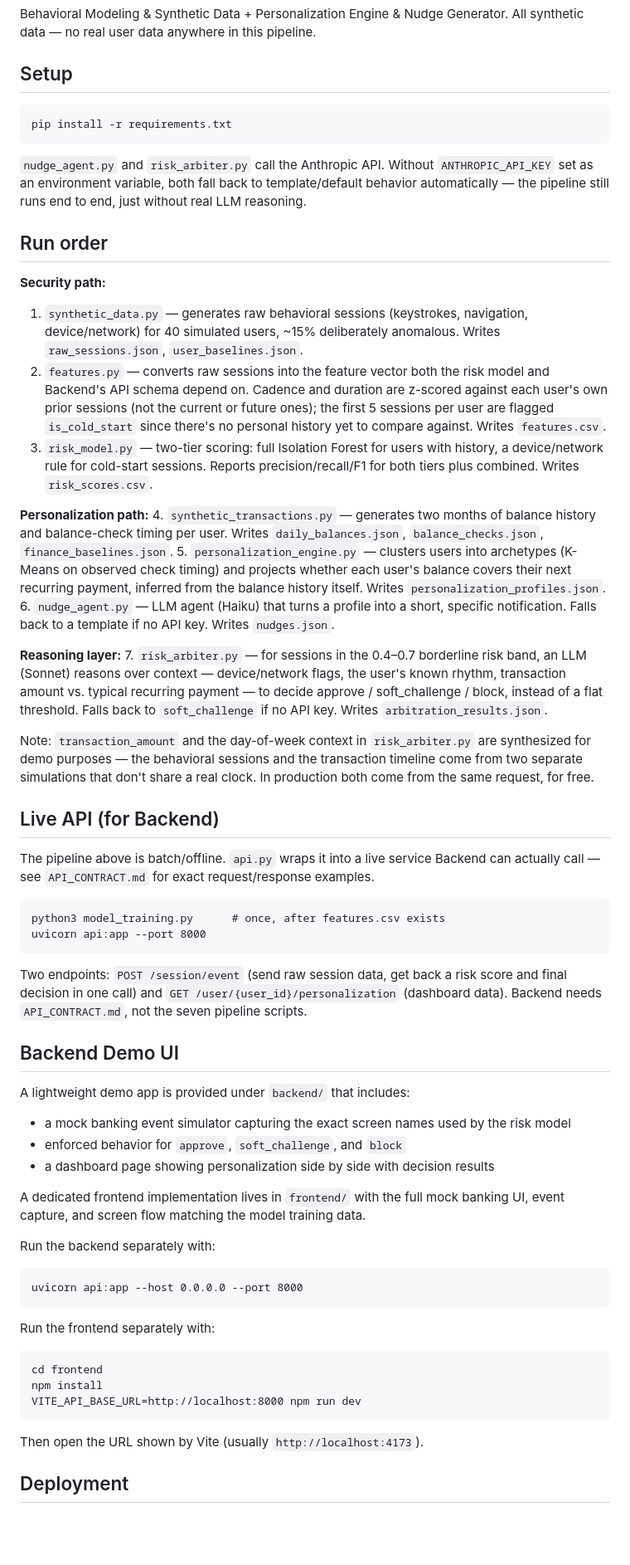
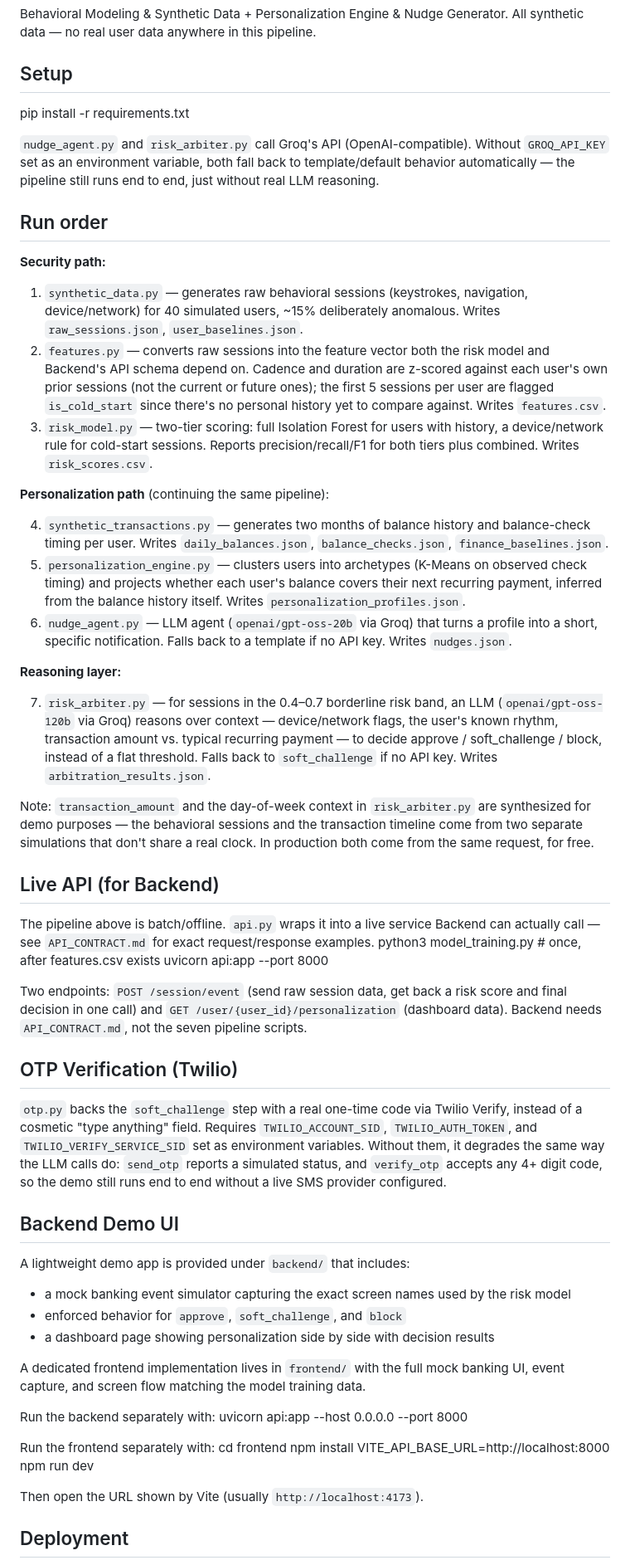
Before and after one commit to Schwoz17/pulse-project, a Markdown page: README.md, the part around one of its changes. Shown at 83% size. Rendered like a GitHub page; blank space fills up the shorter version.

Commit message:
Update README to reflect Groq migration and current OTP/testing status
Updated README to reflect changes in API calls and verification methods.

````diff
--- a/README.md
+++ b/README.md
@@ -4,30 +4,30 @@ Behavioral Modeling & Synthetic Data + Personalization Engine & Nudge Generator.
 All synthetic data — no real user data anywhere in this pipeline.
 
 ## Setup
+pip install -r requirements.txt
 
-```
-pip install -r requirements.txt
-```
-
-`nudge_agent.py` and `risk_arbiter.py` call the Anthropic API. Without
-`ANTHROPIC_API_KEY` set as an environment variable, both fall back to
+`nudge_agent.py` and `risk_arbiter.py` call Groq's API (OpenAI-compatible).
+Without `GROQ_API_KEY` set as an environment variable, both fall back to
 template/default behavior automatically — the pipeline still runs end
 to end, just without real LLM reasoning.
 
 ## Run order
 
 **Security path:**
+
 1. `synthetic_data.py` — generates raw behavioral sessions (keystrokes, navigation, device/network) for 40 simulated users, ~15% deliberately anomalous. Writes `raw_sessions.json`, `user_baselines.json`.
 2. `features.py` — converts raw sessions into the feature vector both the risk model and Backend's API schema depend on. Cadence and duration are z-scored against each user's own prior sessions (not the current or future ones); the first 5 sessions per user are flagged `is_cold_start` since there's no personal history yet to compare against. Writes `features.csv`.
 3. `risk_model.py` — two-tier scoring: full Isolation Forest for users with history, a device/network rule for cold-start sessions. Reports precision/recall/F1 for both tiers plus combined. Writes `risk_scores.csv`.
 
-**Personalization path:**
+**Personalization path** (continuing the same pipeline):
+
 4. `synthetic_transactions.py` — generates two months of balance history and balance-check timing per user. Writes `daily_balances.json`, `balance_checks.json`, `finance_baselines.json`.
 5. `personalization_engine.py` — clusters users into archetypes (K-Means on observed check timing) and projects whether each user's balance covers their next recurring payment, inferred from the balance history itself. Writes `personalization_profiles.json`.
-6. `nudge_agent.py` — LLM agent (Haiku) that turns a profile into a short, specific notification. Falls back to a template if no API key. Writes `nudges.json`.
+6. `nudge_agent.py` — LLM agent (`openai/gpt-oss-20b` via Groq) that turns a profile into a short, specific notification. Falls back to a template if no API key. Writes `nudges.json`.
 
 **Reasoning layer:**
-7. `risk_arbiter.py` — for sessions in the 0.4–0.7 borderline risk band, an LLM (Sonnet) reasons over context — device/network flags, the user's known rhythm, transaction amount vs. typical recurring payment — to decide approve / soft_challenge / block, instead of a flat threshold. Falls back to `soft_challenge` if no API key. Writes `arbitration_results.json`.
+
+7. `risk_arbiter.py` — for sessions in the 0.4–0.7 borderline risk band, an LLM (`openai/gpt-oss-120b` via Groq) reasons over context — device/network flags, the user's known rhythm, transaction amount vs. typical recurring payment — to decide approve / soft_challenge / block, instead of a flat threshold. Falls back to `soft_challenge` if no API key. Writes `arbitration_results.json`.
 
 Note: `transaction_amount` and the day-of-week context in `risk_arbiter.py`
 are synthesized for demo purposes — the behavioral sessions and the
@@ -39,20 +39,26 @@ a real clock. In production both come from the same request, for free.
 The pipeline above is batch/offline. `api.py` wraps it into a live
 service Backend can actually call — see `API_CONTRACT.md` for exact
 request/response examples.
-
-```
 python3 model_training.py      # once, after features.csv exists
 uvicorn api:app --port 8000
-```
 
 Two endpoints: `POST /session/event` (send raw session data, get back
-a risk score and final decision in one call) and
-`GET /user/{user_id}/personalization` (dashboard data). Backend needs
-`API_CONTRACT.md`, not the seven pipeline scripts.
+a risk score and final decision in one call) and `GET /user/{user_id}/personalization` (dashboard data). Backend needs `API_CONTRACT.md`, not the seven pipeline scripts.
+
+## OTP Verification (Twilio)
+
+`otp.py` backs the `soft_challenge` step with a real one-time code via
+Twilio Verify, instead of a cosmetic "type anything" field. Requires
+`TWILIO_ACCOUNT_SID`, `TWILIO_AUTH_TOKEN`, and `TWILIO_VERIFY_SERVICE_SID`
+set as environment variables. Without them, it degrades the same way the
+LLM calls do: `send_otp` reports a simulated status, and `verify_otp`
+accepts any 4+ digit code, so the demo still runs end to end without a
+live SMS provider configured.
 
 ## Backend Demo UI
 
 A lightweight demo app is provided under `backend/` that includes:
+
 - a mock banking event simulator capturing the exact screen names used by the risk model
 - enforced behavior for `approve`, `soft_challenge`, and `block`
 - a dashboard page showing personalization side by side with decision results
@@ -60,18 +66,12 @@ A lightweight demo app is provided under `backend/` that includes:
 A dedicated frontend implementation lives in `frontend/` with the full mock banking UI, event capture, and screen flow matching the model training data.
 
 Run the backend separately with:
-
-```
 uvicorn api:app --host 0.0.0.0 --port 8000
-```
 
 Run the frontend separately with:
-
-```
 cd frontend
 npm install
 VITE_API_BASE_URL=http://localhost:8000 npm run dev
-```
 
 Then open the URL shown by Vite (usually `http://localhost:4173`).
 
````
Also changed, not shown: other parts of README.md (+2 -1 lines).
